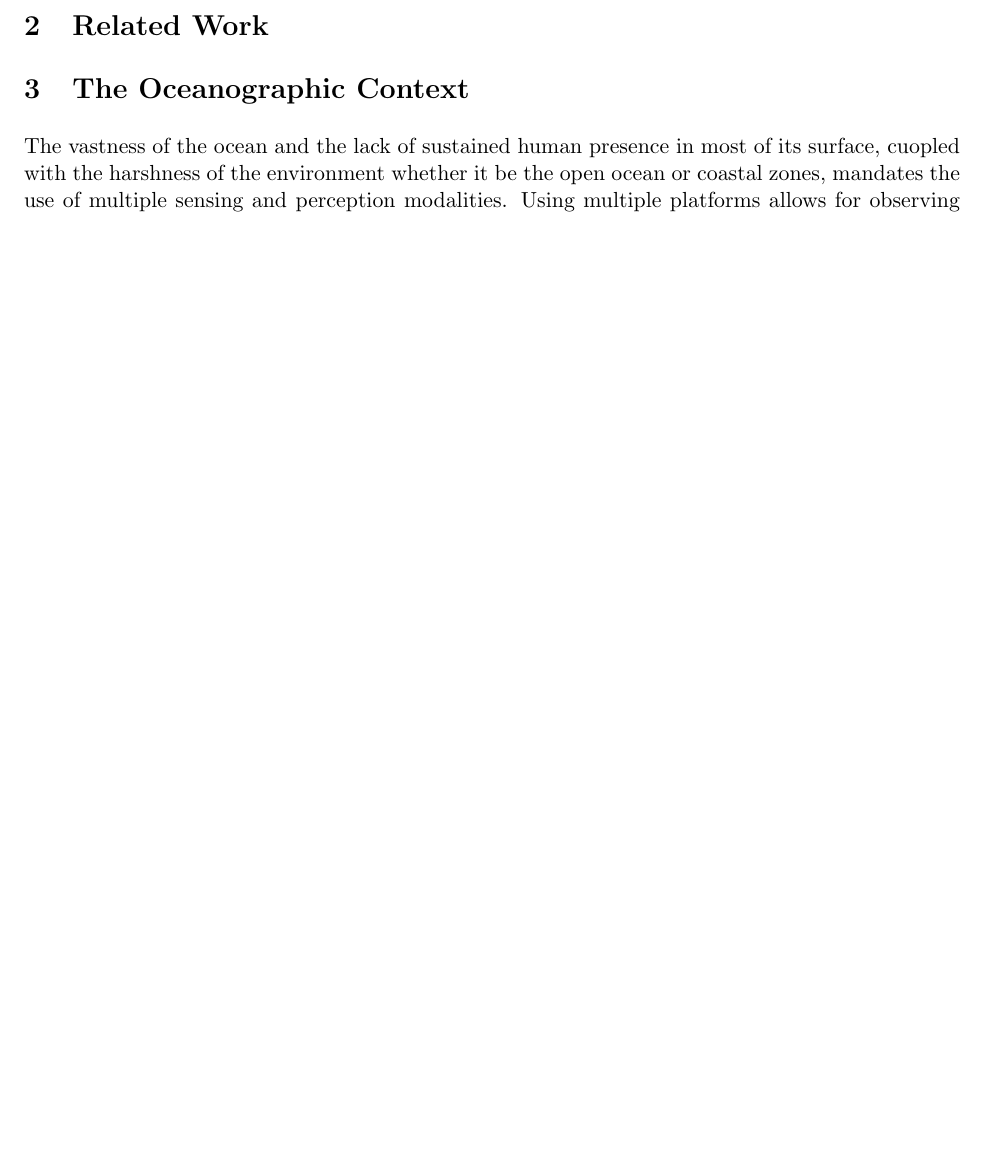
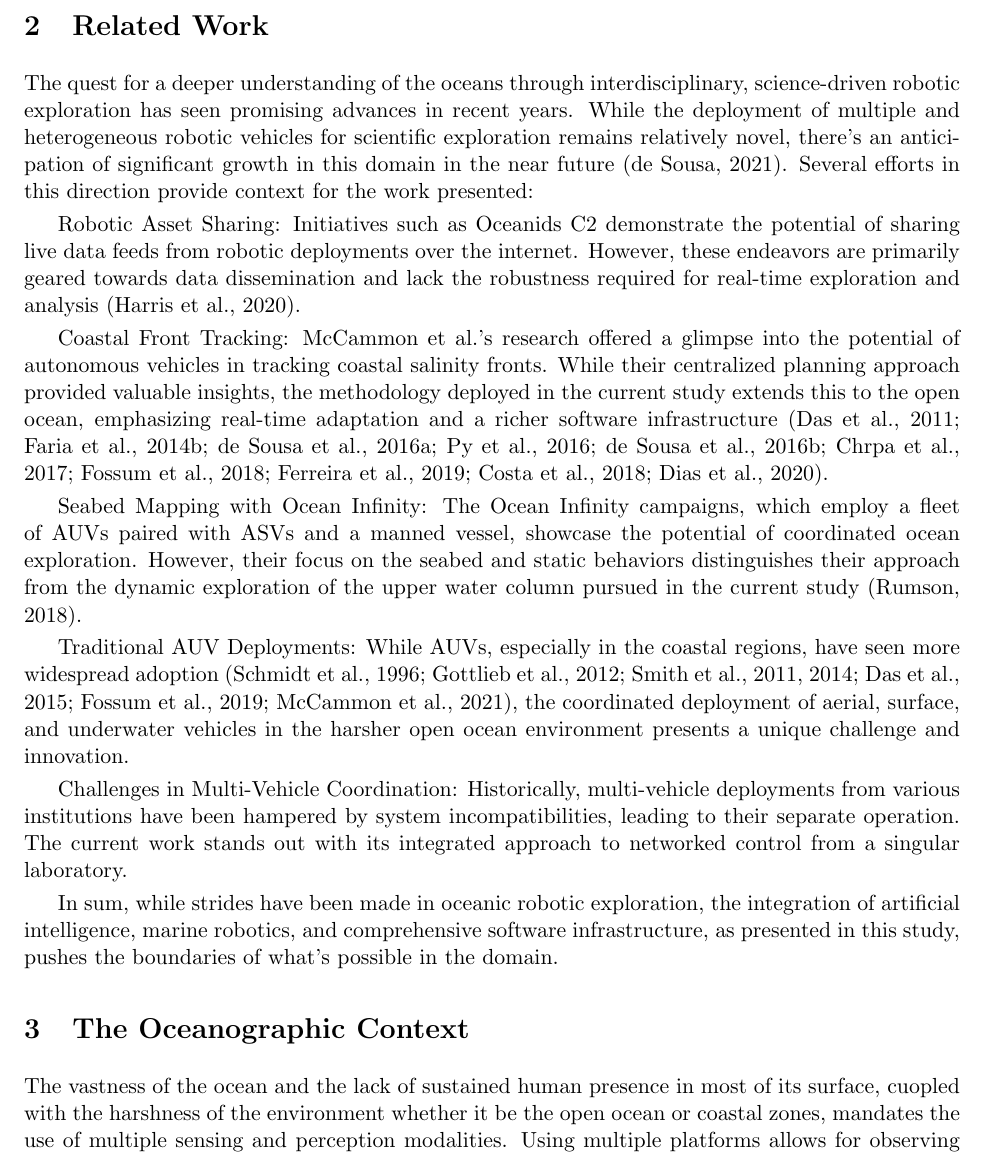
Before and after one commit to kanna/multidomain, a LaTeX document (multi-domain-obs.tex, which reads related.tex): part of page 5 of 6 before the commit and part of page 5 of 7 after it, cut so that both start at the same text, the shorter picture padded with empty space. Compiled offline with pdfLaTeX.

Commit message:
Updates from Overleaf

```diff
--- a/related.tex
+++ b/related.tex
@@ -1,2 +1,17 @@
 \section{Related Work}
 \label{sec:related}
+
+
+The quest for a deeper understanding of the oceans through interdisciplinary, science-driven robotic exploration has seen promising advances in recent years. While the deployment of multiple and heterogeneous robotic vehicles for scientific exploration remains relatively novel, there's an anticipation of significant growth in this domain in the near future (de Sousa, 2021). Several efforts in this direction provide context for the work presented:
+
+Robotic Asset Sharing: Initiatives such as Oceanids C2 demonstrate the potential of sharing live data feeds from robotic deployments over the internet. However, these endeavors are primarily geared towards data dissemination and lack the robustness required for real-time exploration and analysis (Harris et al., 2020).
+
+Coastal Front Tracking: McCammon et al.'s research offered a glimpse into the potential of autonomous vehicles in tracking coastal salinity fronts. While their centralized planning approach provided valuable insights, the methodology deployed in the current study extends this to the open ocean, emphasizing real-time adaptation and a richer software infrastructure (Das et al., 2011; Faria et al., 2014b; de Sousa et al., 2016a; Py et al., 2016; de Sousa et al., 2016b; Chrpa et al., 2017; Fossum et al., 2018; Ferreira et al., 2019; Costa et al., 2018; Dias et al., 2020).
+
+Seabed Mapping with Ocean Infinity: The Ocean Infinity campaigns, which employ a fleet of AUVs paired with ASVs and a manned vessel, showcase the potential of coordinated ocean exploration. However, their focus on the seabed and static behaviors distinguishes their approach from the dynamic exploration of the upper water column pursued in the current study (Rumson, 2018).
+
+Traditional AUV Deployments: While AUVs, especially in the coastal regions, have seen more widespread adoption (Schmidt et al., 1996; Gottlieb et al., 2012; Smith et al., 2011, 2014; Das et al., 2015; Fossum et al., 2019; McCammon et al., 2021), the coordinated deployment of aerial, surface, and underwater vehicles in the harsher open ocean environment presents a unique challenge and innovation.
+
+Challenges in Multi-Vehicle Coordination: Historically, multi-vehicle deployments from various institutions have been hampered by system incompatibilities, leading to their separate operation. The current work stands out with its integrated approach to networked control from a singular laboratory.
+
+In sum, while strides have been made in oceanic robotic exploration, the integration of artificial intelligence, marine robotics, and comprehensive software infrastructure, as presented in this study, pushes the boundaries of what's possible in the domain.
```
